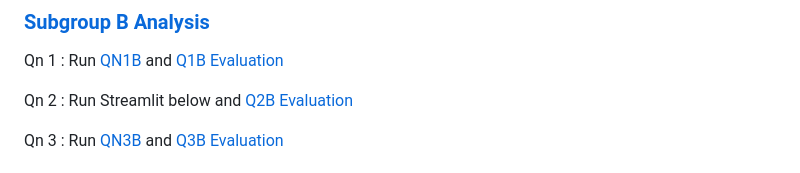
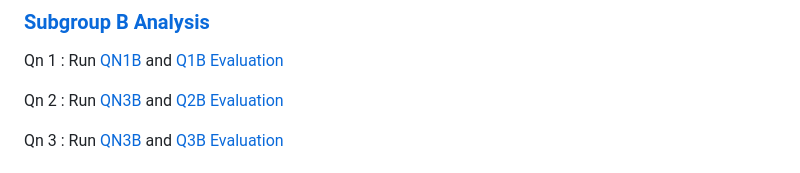
Before and after one commit to angelynnnnn/Optimizing-Public-Transport-Data, a Markdown page: README.md, the part around the change. Rendered like a GitHub page.

```diff
--- a/README.md
+++ b/README.md
@@ -195,7 +195,7 @@ Optional Q 1: Run [QN1AO](Optional-Subtask%201%20(Group%20A).ipynb) and [Q1A Eva
 
 Qn 1 : Run [QN1B](demand_forecasting.ipynb) and [Q1B Evaluation](https://github.com/angelynnnnn/Optimizing-Public-Transport-Data/wiki/Modeling-&-Evaluation-Q1B)
 
-Qn 2 : Run Streamlit below and [Q2B Evaluation](https://github.com/angelynnnnn/Optimizing-Public-Transport-Data/wiki/Modeling-&-Evaluation-Q2B)
+Qn 2 : Run [QN3B](simulation.py) and [Q2B Evaluation](https://github.com/angelynnnnn/Optimizing-Public-Transport-Data/wiki/Modeling-&-Evaluation-Q2B)
 
 Qn 3 : Run [QN3B](simulation.py) and [Q3B Evaluation](https://github.com/angelynnnnn/Optimizing-Public-Transport-Data/wiki/Modeling-&-Evaluation-Q3B)
 
```
